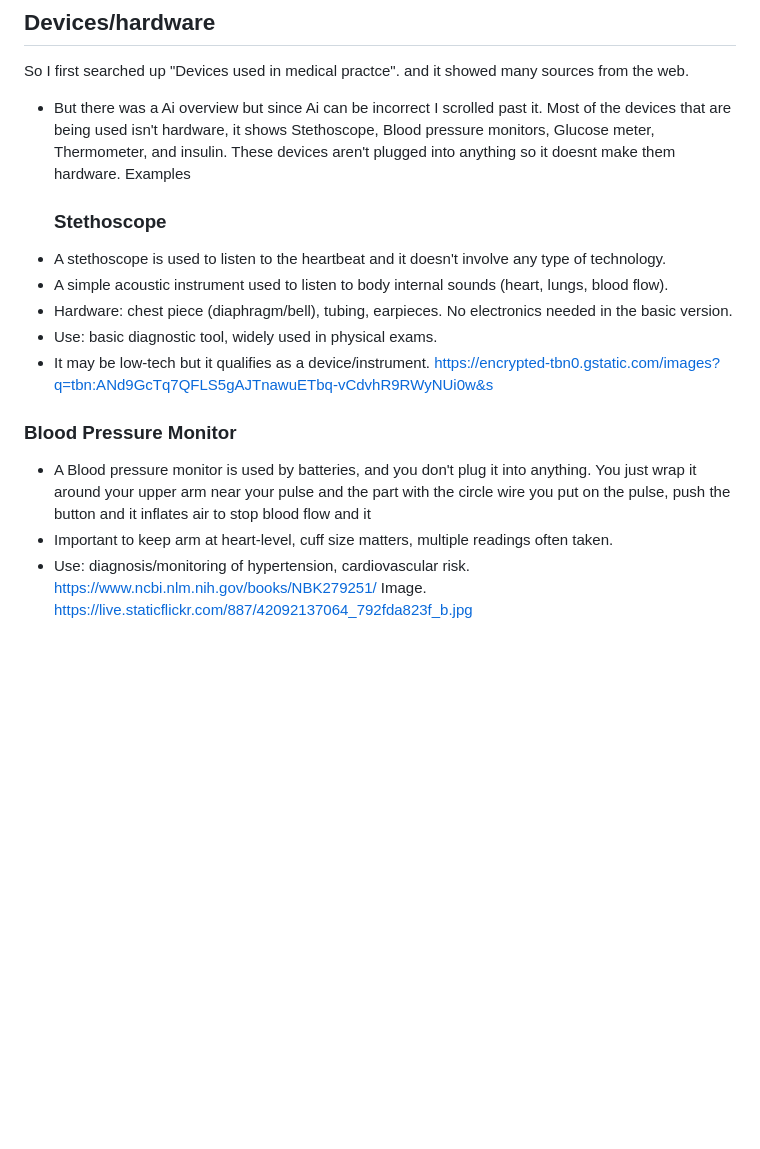
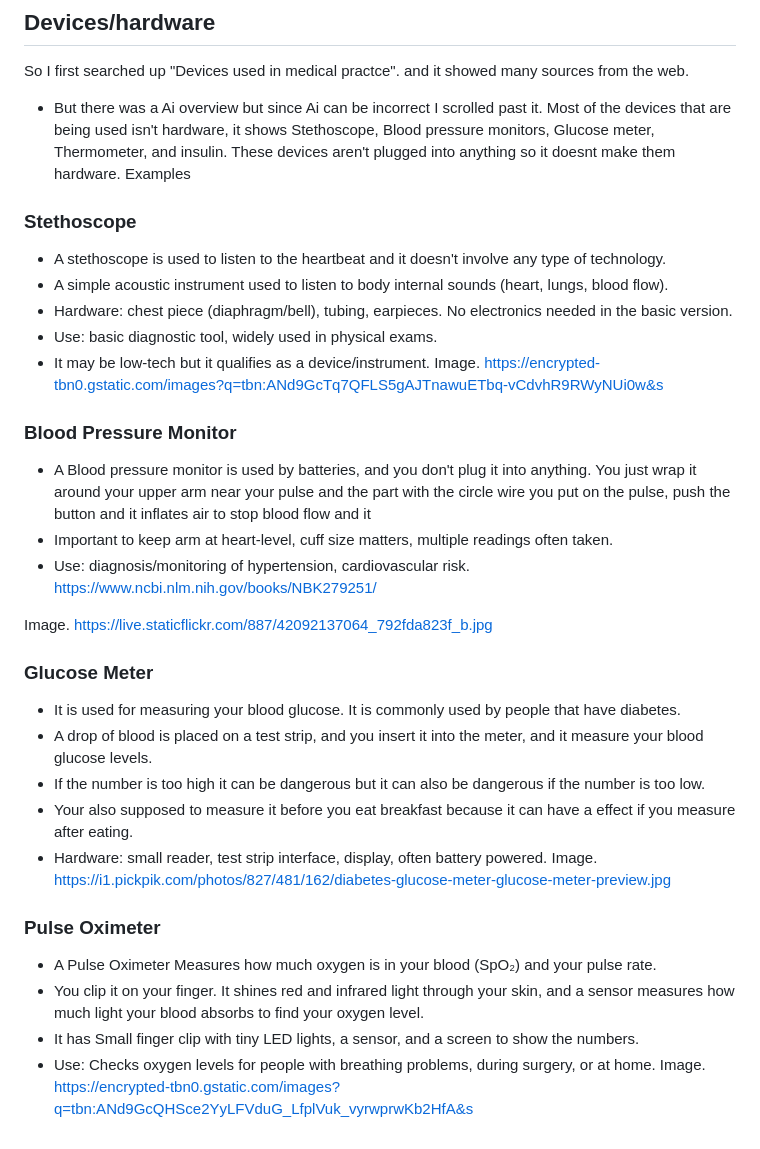
Before and after one commit to jasminas6389/sep10-freedom-project, a Markdown page: prep/content.md, the part around the change. Rendered like a GitHub page; blank space fills up the shorter version.

```diff
--- a/prep/content.md
+++ b/prep/content.md
@@ -74,17 +74,33 @@ https://m.bbb.org/prod/ProfileImages/2022/c41271cd-fcca-4e6d-9015-26272af3a847.p
 So I first searched up "Devices used in medical practce". and it showed many sources from the web.
 * But there was a Ai overview but since Ai can be incorrect I scrolled past it.  Most of the devices that are being used isn't hardware, it shows Stethoscope, Blood pressure monitors, Glucose meter, Thermometer, and insulin. These devices aren't plugged into anything so it doesnt make them hardware.
   Examples
-  ### Stethoscope
+### Stethoscope
 * A stethoscope is used to listen to the heartbeat and it doesn't involve any type of technology.
 * A simple acoustic instrument used to listen to body internal sounds (heart, lungs, blood flow).
 * Hardware: chest piece (diaphragm/bell), tubing, earpieces. No electronics needed in the basic version.
 * Use: basic diagnostic tool, widely used in physical exams.
 * It may be low-tech but it qualifies as a device/instrument.
-https://encrypted-tbn0.gstatic.com/images?q=tbn:ANd9GcTq7QFLS5gAJTnawuETbq-vCdvhR9RWyNUi0w&s
+Image. https://encrypted-tbn0.gstatic.com/images?q=tbn:ANd9GcTq7QFLS5gAJTnawuETbq-vCdvhR9RWyNUi0w&s
 
 ### Blood Pressure Monitor
 * A Blood pressure monitor is used by batteries, and you don't plug it into anything. You just wrap it around your upper arm near your pulse and the part with the circle wire you put on the pulse, push the button and it inflates air to stop blood flow and it
 * Important to keep arm at heart-level, cuff size matters, multiple readings often taken.
 * Use: diagnosis/monitoring of hypertension, cardiovascular risk.
 https://www.ncbi.nlm.nih.gov/books/NBK279251/
+
 Image. https://live.staticflickr.com/887/42092137064_792fda823f_b.jpg
+
+### Glucose Meter
+* It is used for measuring your blood glucose. It is commonly used by people that have diabetes.
+* A drop of blood is placed on a test strip, and you insert it into the meter, and it measure your blood glucose levels.
+* If the number is too high it can be dangerous but it can also be dangerous if the number is too low.
+* Your also supposed to measure it before you eat breakfast because it can have a effect if you measure after eating.
+* Hardware: small reader, test strip interface, display, often battery powered.
+Image. https://i1.pickpik.com/photos/827/481/162/diabetes-glucose-meter-glucose-meter-preview.jpg
+
+### Pulse Oximeter
+* A Pulse Oximeter Measures how much oxygen is in your blood (SpO₂) and your pulse rate.
+* You clip it on your finger. It shines red and infrared light through your skin, and a sensor measures how much light your blood absorbs to find your oxygen level.
+* It has Small finger clip with tiny LED lights, a sensor, and a screen to show the numbers.
+* Use: Checks oxygen levels for people with breathing problems, during surgery, or at home.
+Image. https://encrypted-tbn0.gstatic.com/images?q=tbn:ANd9GcQHSce2YyLFVduG_LfplVuk_vyrwprwKb2HfA&s
```
